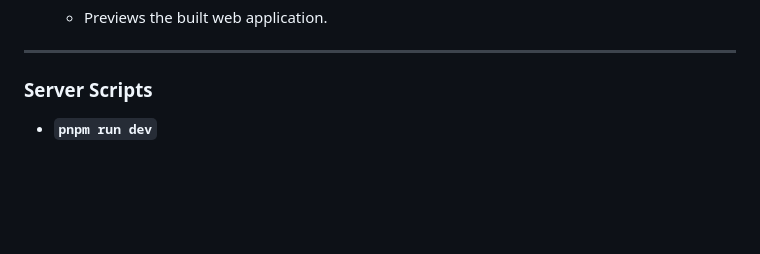
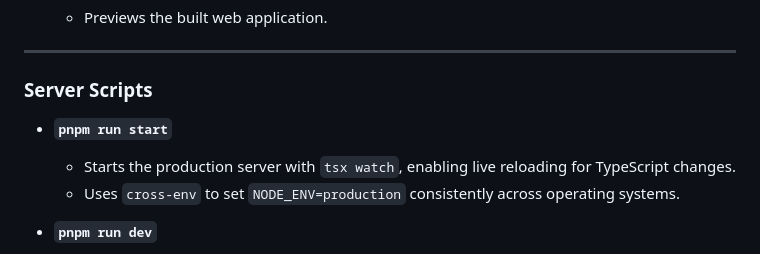
Before and after one commit to tjingsheng/swe-take-home-assignment, a Markdown page: README.md, the part around the change. Drawn GitHub-style; blank space fills up the shorter version.

Commit message:
nit add missing server command in readme

```diff
--- a/README.md
+++ b/README.md
@@ -206,6 +206,11 @@ This sends a CSV file located at `./data/data.csv` to the server for processing.
 
 ### **Server Scripts**
 
+- **`pnpm run start`**
+
+  - Starts the production server with `tsx watch`, enabling live reloading for TypeScript changes.
+  - Uses `cross-env` to set `NODE_ENV=production` consistently across operating systems.
+
 - **`pnpm run dev`**
 
   - Starts the development server with `tsx watch`, enabling live reloading for TypeScript changes.
```
